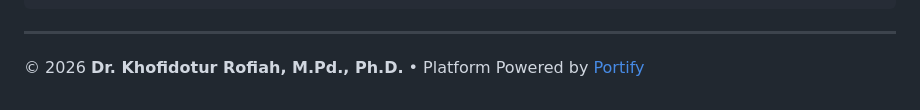
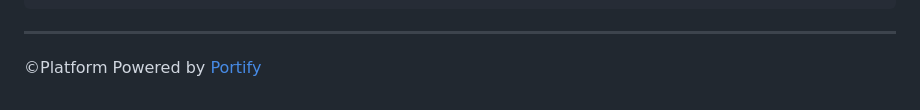
Before and after one commit to alwnfarhn-netizen/Portofolio-KH, a Markdown page: README.md, the part around the change. GitHub-like rendering.

```diff
--- a/README.md
+++ b/README.md
@@ -136,4 +136,4 @@ khofidotur-rofiah/
 
 ---
 
-© 2026 **Dr. Khofidotur Rofiah, M.Pd., Ph.D.** • Platform Powered by [Portify](https://portify-sepia.vercel.app/)
+©Platform Powered by [Portify](https://portify-sepia.vercel.app/)
```
